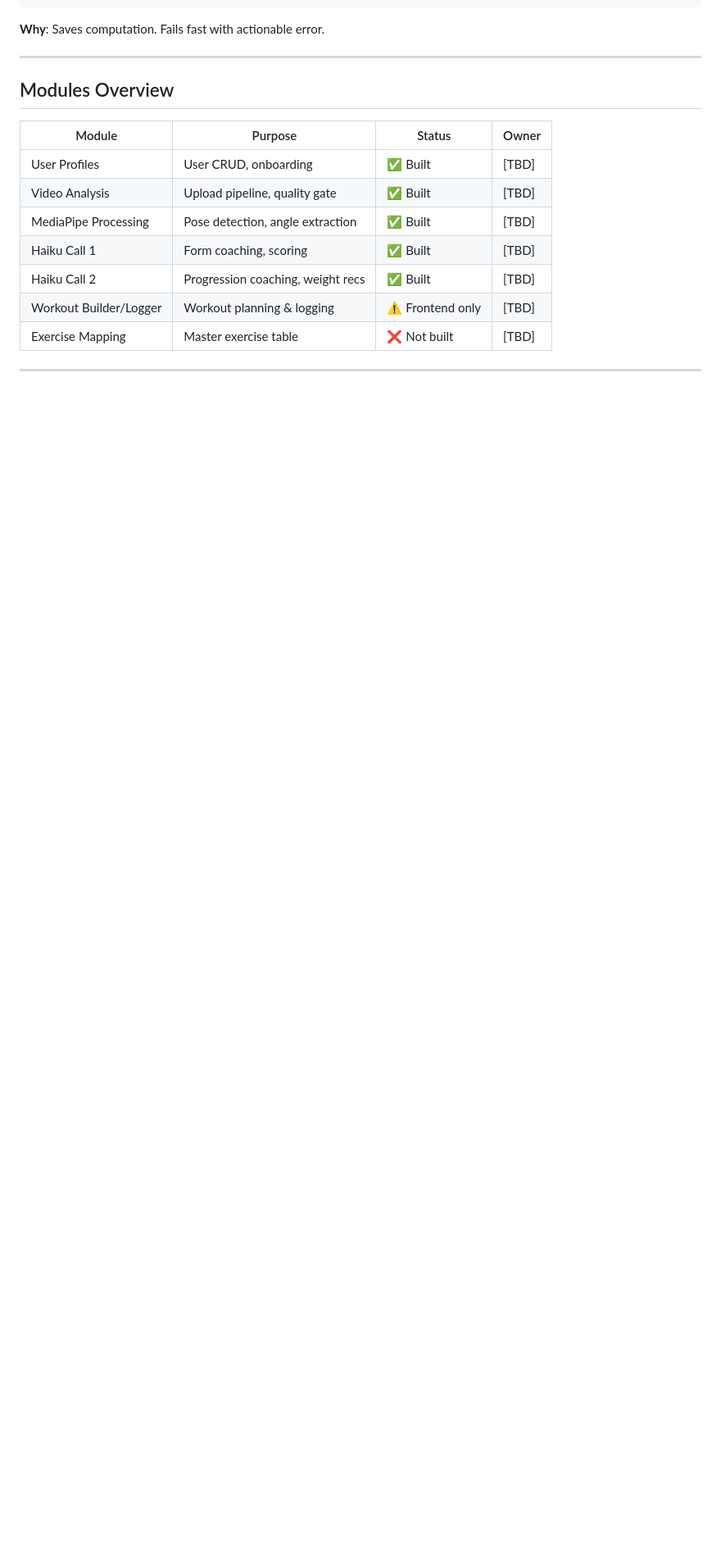
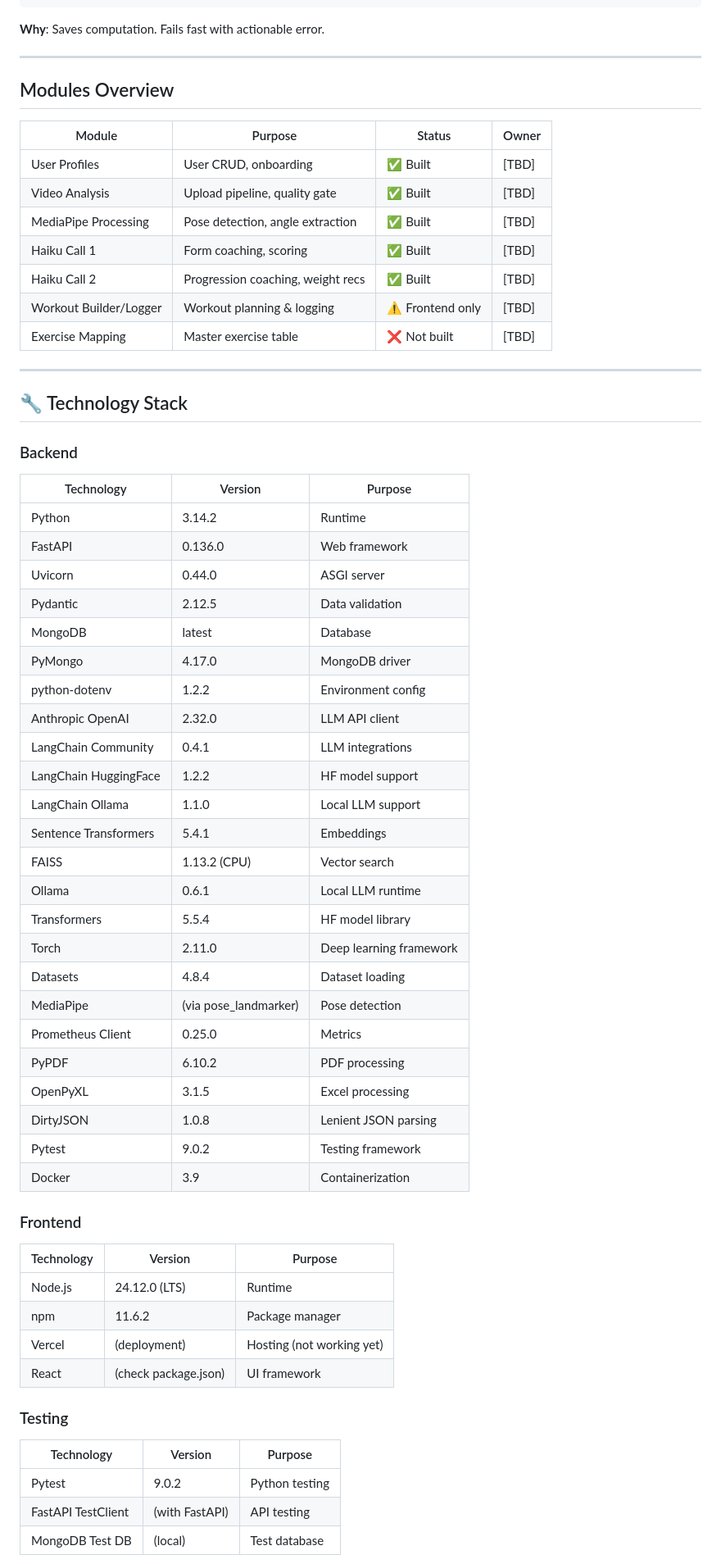
Before and after one commit to amritabalaji-11/kinetic-docs, a Markdown page: Documentation2/ARCHITECTURE/SYSTEM_OVERVIEW.md, the part around one of its changes. Shown at 82% size. GitHub-like rendering; blank space fills up the shorter version.

Commit message:
Docs: Add technology stack reference to Documentation2
- Add "Before You Start" section to START_HERE.md with quick tech requirements
- Add comprehensive "Technology Stack" section to SYSTEM_OVERVIEW.md
  - Backend: Python, FastAPI, Pydantic, MongoDB, LangChain, PyTorch, etc.
  - Frontend: Node.js, npm, Vercel
  - Testing: Pytest, FastAPI TestClient, MongoDB test DB
  - Infrastructure: Docker, Docker Compose, Bash/Zsh
- Update INDEX.md with tech stack navigation and Q&A entry
- Exact versions documented for environment setup & onboarding

Co-Authored-By: Claude Haiku 4.5 <noreply@anthropic.com>

```diff
--- a/Documentation2/ARCHITECTURE/SYSTEM_OVERVIEW.md
+++ b/Documentation2/ARCHITECTURE/SYSTEM_OVERVIEW.md
@@ -418,3 +418,51 @@ run_haiku_call_1(biomechanics)
 
 ---
 
+## 🔧 Technology Stack
+
+### Backend
+
+| Technology | Version | Purpose |
+|------------|---------|---------|
+| Python | 3.14.2 | Runtime |
+| FastAPI | 0.136.0 | Web framework |
+| Uvicorn | 0.44.0 | ASGI server |
+| Pydantic | 2.12.5 | Data validation |
+| MongoDB | latest | Database |
+| PyMongo | 4.17.0 | MongoDB driver |
+| python-dotenv | 1.2.2 | Environment config |
+| Anthropic OpenAI | 2.32.0 | LLM API client |
+| LangChain Community | 0.4.1 | LLM integrations |
+| LangChain HuggingFace | 1.2.2 | HF model support |
+| LangChain Ollama | 1.1.0 | Local LLM support |
+| Sentence Transformers | 5.4.1 | Embeddings |
+| FAISS | 1.13.2 (CPU) | Vector search |
+| Ollama | 0.6.1 | Local LLM runtime |
+| Transformers | 5.5.4 | HF model library |
+| Torch | 2.11.0 | Deep learning framework |
+| Datasets | 4.8.4 | Dataset loading |
+| MediaPipe | (via pose_landmarker) | Pose detection |
+| Prometheus Client | 0.25.0 | Metrics |
+| PyPDF | 6.10.2 | PDF processing |
+| OpenPyXL | 3.1.5 | Excel processing |
+| DirtyJSON | 1.0.8 | Lenient JSON parsing |
+| Pytest | 9.0.2 | Testing framework |
+| Docker | 3.9 | Containerization |
+
+### Frontend
+
+| Technology | Version | Purpose |
+|------------|---------|---------|
+| Node.js | 24.12.0 (LTS) | Runtime |
+| npm | 11.6.2 | Package manager |
+| Vercel | (deployment) | Hosting (not working yet) |
+| React | (check package.json) | UI framework |
+
+### Testing
+
+| Technology | Version | Purpose |
+|------------|---------|---------|
+| Pytest | 9.0.2 | Python testing |
+| FastAPI TestClient | (with FastAPI) | API testing |
+| MongoDB Test DB | (local) | Test database |
+
```
Also changed, not shown: other parts of Documentation2/ARCHITECTURE/SYSTEM_OVERVIEW.md (+14 -0 lines), Documentation2/INDEX.md (+7 -3 lines), Documentation2/START_HERE.md (+14 -0 lines).
